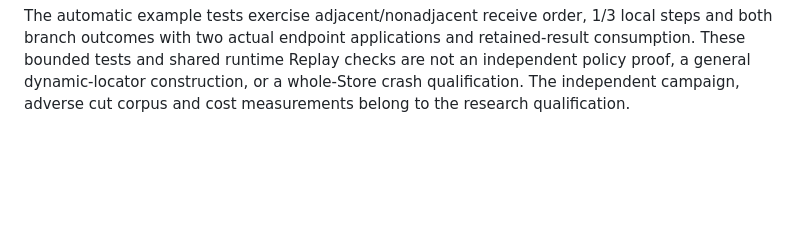
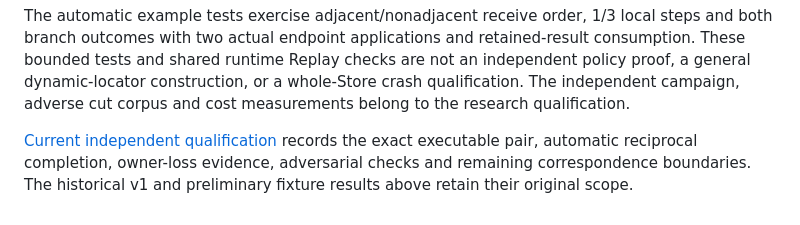
Before and after one commit to JakeFAU/alan, a Markdown page: examples/delegation/README.md, the part around the change. GitHub-like rendering; blank space fills up the shorter version.

Commit message:
Document current Phase 3B.4 request-binding qualification

````diff
--- a/examples/delegation/README.md
+++ b/examples/delegation/README.md
@@ -28,3 +28,5 @@ go test -count=1 -tags integration ./internal/executor ./internal/durabletest -r
 ```
 
 The automatic example tests exercise adjacent/nonadjacent receive order, 1/3 local steps and both branch outcomes with two actual endpoint applications and retained-result consumption. These bounded tests and shared runtime Replay checks are not an independent policy proof, a general dynamic-locator construction, or a whole-Store crash qualification. The independent campaign, adverse cut corpus and cost measurements belong to the research qualification.
+
+[Current independent qualification](../../docs/qualification/phase3b4/README.md) records the exact executable pair, automatic reciprocal completion, owner-loss evidence, adversarial checks and remaining correspondence boundaries. The historical v1 and preliminary fixture results above retain their original scope.
````
Also changed, not shown: 1 other file.
